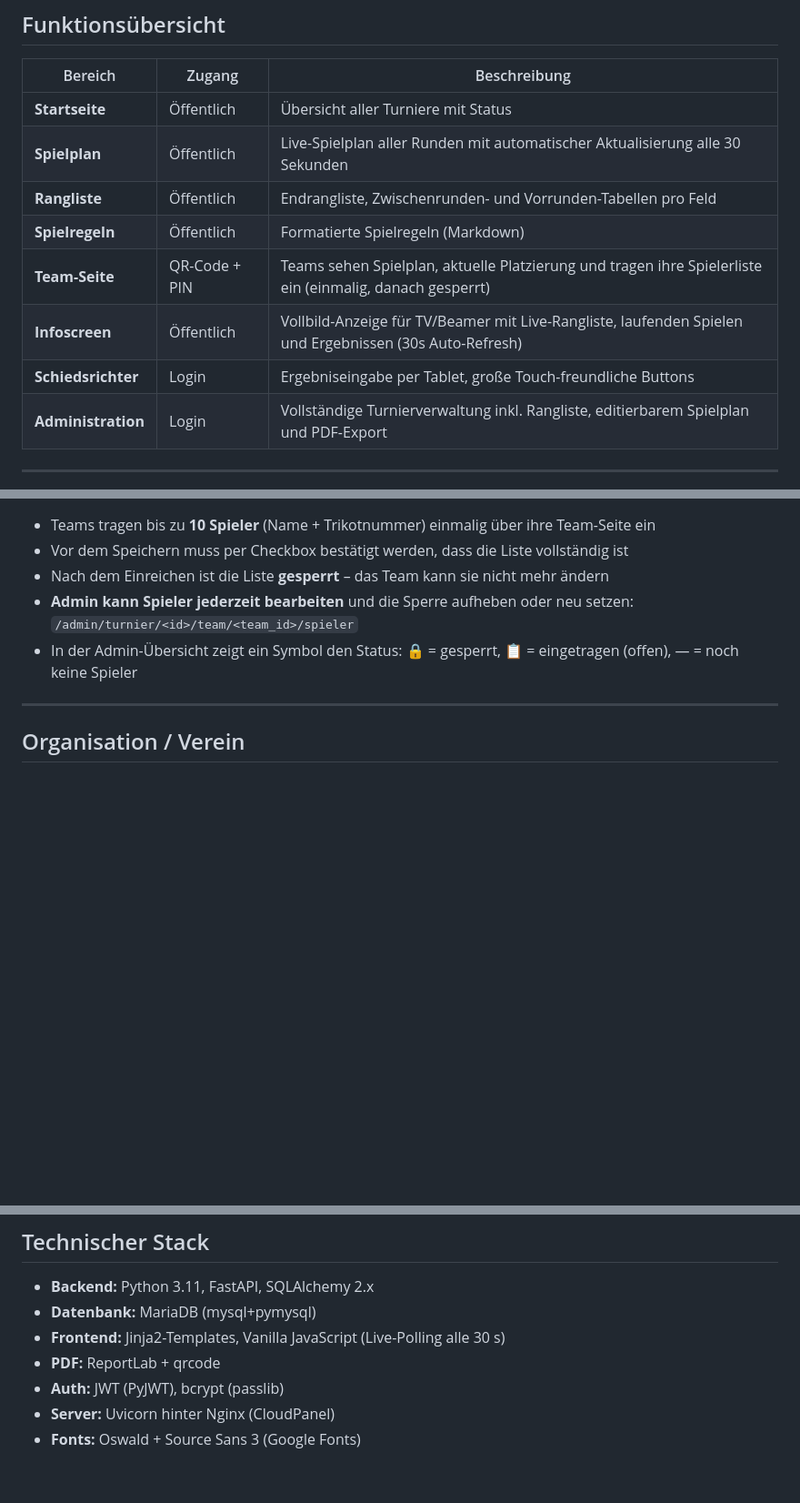
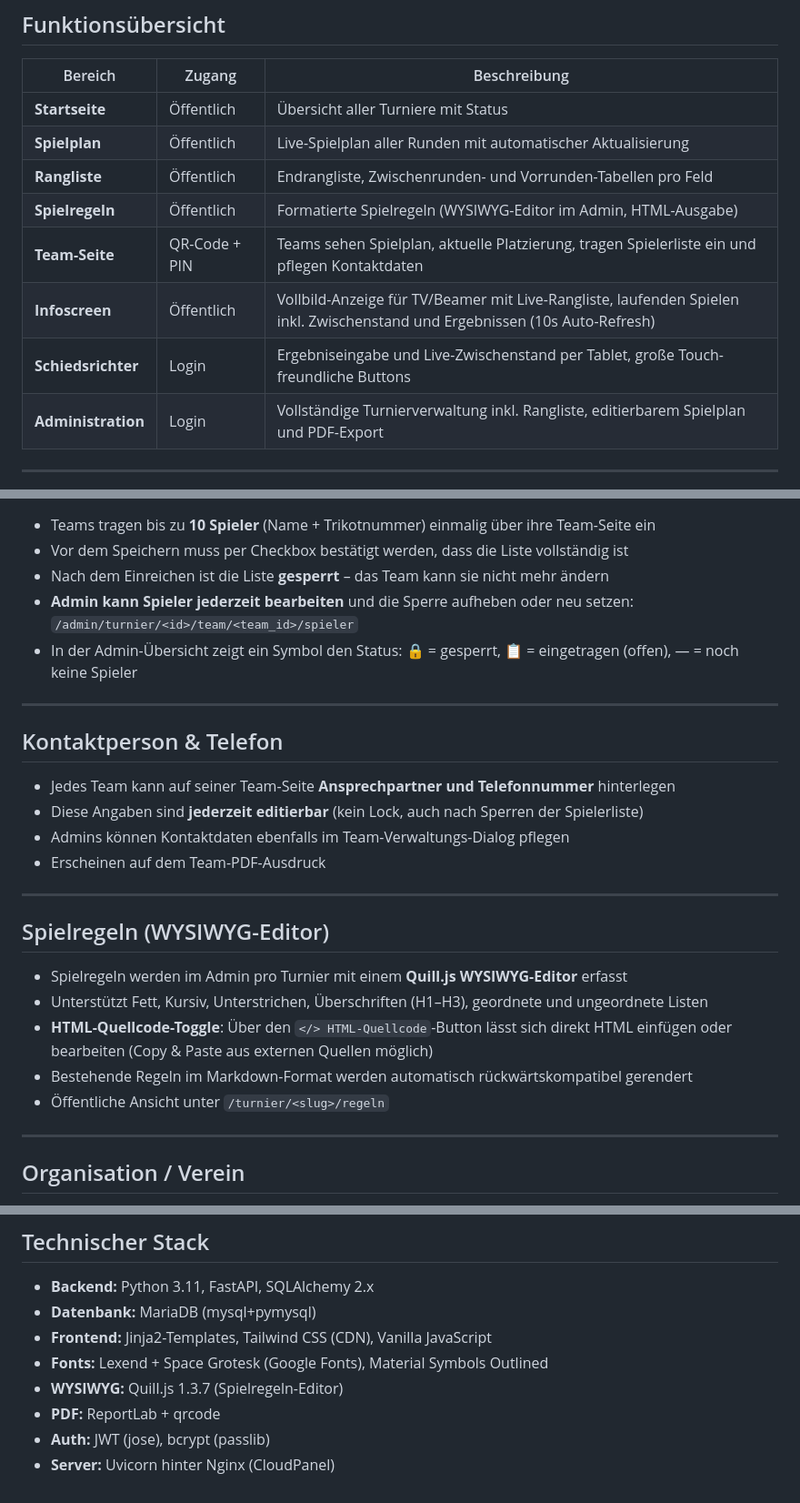
Before and after one commit to BattloXX/FW-Voelkerballturnier-App, a Markdown page: README.md, 3 parts joined by grey strips. Shown at 91% size. Drawn GitHub-style; blank space fills up the shorter version.

```diff
--- a/README.md
+++ b/README.md
@@ -11,12 +11,12 @@ Entwickelt mit FastAPI, MariaDB und Jinja2-Templates – optimiert für Tablets
 | Bereich | Zugang | Beschreibung |
 |---|---|---|
 | **Startseite** | Öffentlich | Übersicht aller Turniere mit Status |
-| **Spielplan** | Öffentlich | Live-Spielplan aller Runden mit automatischer Aktualisierung alle 30 Sekunden |
+| **Spielplan** | Öffentlich | Live-Spielplan aller Runden mit automatischer Aktualisierung |
 | **Rangliste** | Öffentlich | Endrangliste, Zwischenrunden- und Vorrunden-Tabellen pro Feld |
-| **Spielregeln** | Öffentlich | Formatierte Spielregeln (Markdown) |
-| **Team-Seite** | QR-Code + PIN | Teams sehen Spielplan, aktuelle Platzierung und tragen ihre Spielerliste ein (einmalig, danach gesperrt) |
-| **Infoscreen** | Öffentlich | Vollbild-Anzeige für TV/Beamer mit Live-Rangliste, laufenden Spielen und Ergebnissen (30s Auto-Refresh) |
-| **Schiedsrichter** | Login | Ergebniseingabe per Tablet, große Touch-freundliche Buttons |
+| **Spielregeln** | Öffentlich | Formatierte Spielregeln (WYSIWYG-Editor im Admin, HTML-Ausgabe) |
+| **Team-Seite** | QR-Code + PIN | Teams sehen Spielplan, aktuelle Platzierung, tragen Spielerliste ein und pflegen Kontaktdaten |
+| **Infoscreen** | Öffentlich | Vollbild-Anzeige für TV/Beamer mit Live-Rangliste, laufenden Spielen inkl. Zwischenstand und Ergebnissen (10s Auto-Refresh) |
+| **Schiedsrichter** | Login | Ergebniseingabe und Live-Zwischenstand per Tablet, große Touch-freundliche Buttons |
 | **Administration** | Login | Vollständige Turnierverwaltung inkl. Rangliste, editierbarem Spielplan und PDF-Export |
 
 ---
@@ -215,6 +215,25 @@ Die Team-ID ist zusätzlich auf dem PDF-Ausdruck vermerkt (für manuelle Eingabe
 
 ---
 
+## Kontaktperson & Telefon
+
+- Jedes Team kann auf seiner Team-Seite **Ansprechpartner und Telefonnummer** hinterlegen
+- Diese Angaben sind **jederzeit editierbar** (kein Lock, auch nach Sperren der Spielerliste)
+- Admins können Kontaktdaten ebenfalls im Team-Verwaltungs-Dialog pflegen
+- Erscheinen auf dem Team-PDF-Ausdruck
+
+---
+
+## Spielregeln (WYSIWYG-Editor)
+
+- Spielregeln werden im Admin pro Turnier mit einem **Quill.js WYSIWYG-Editor** erfasst
+- Unterstützt Fett, Kursiv, Unterstrichen, Überschriften (H1–H3), geordnete und ungeordnete Listen
+- **HTML-Quellcode-Toggle**: Über den `</> HTML-Quellcode`-Button lässt sich direkt HTML einfügen oder bearbeiten (Copy & Paste aus externen Quellen möglich)
+- Bestehende Regeln im Markdown-Format werden automatisch rückwärtskompatibel gerendert
+- Öffentliche Ansicht unter `/turnier/<slug>/regeln`
+
+---
+
 ## Organisation / Verein
 
 - Wird beim **Anlegen eines Teams** im Admin direkt mitgepflegt (z.B. „FF Lauterach")
@@ -309,8 +340,9 @@ Bestehende Turniere können die alten Punktewerte haben. Unter `/admin/turnier/<
 
 - **Backend:** Python 3.11, FastAPI, SQLAlchemy 2.x
 - **Datenbank:** MariaDB (mysql+pymysql)
-- **Frontend:** Jinja2-Templates, Vanilla JavaScript (Live-Polling alle 30 s)
+- **Frontend:** Jinja2-Templates, Tailwind CSS (CDN), Vanilla JavaScript
+- **Fonts:** Lexend + Space Grotesk (Google Fonts), Material Symbols Outlined
+- **WYSIWYG:** Quill.js 1.3.7 (Spielregeln-Editor)
 - **PDF:** ReportLab + qrcode
-- **Auth:** JWT (PyJWT), bcrypt (passlib)
+- **Auth:** JWT (jose), bcrypt (passlib)
 - **Server:** Uvicorn hinter Nginx (CloudPanel)
-- **Fonts:** Oswald + Source Sans 3 (Google Fonts)
```
Also changed, not shown: other parts of README.md (+22 -10 lines).
